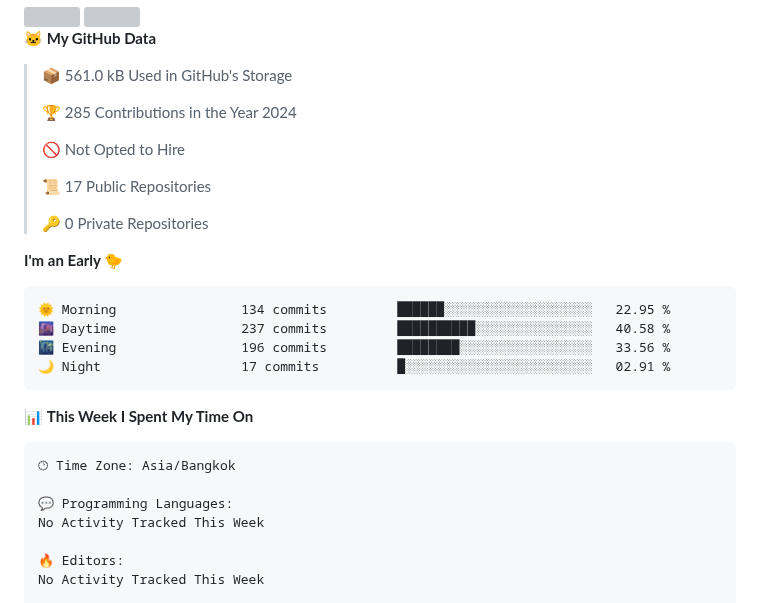
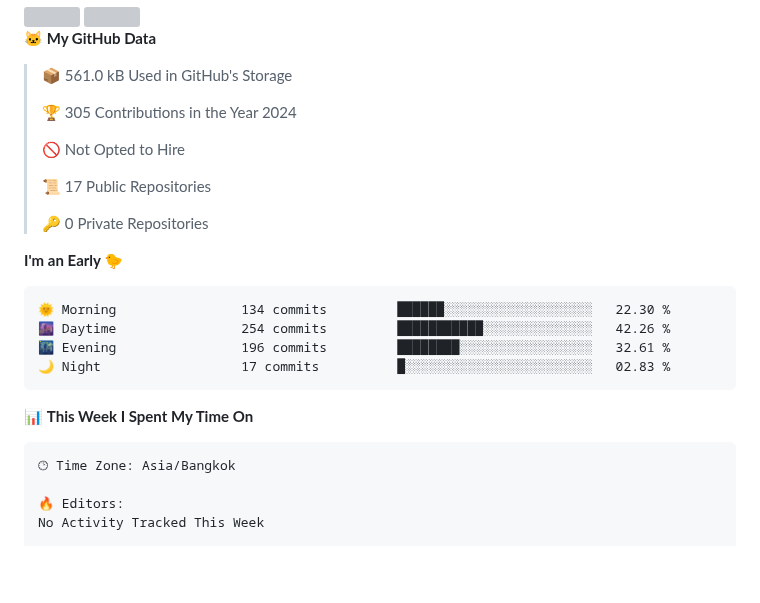
Before and after one commit to fleeforezz/Fleeforezz, a Markdown page: README.md, the part around one of its changes. Rendered like a GitHub page; blank space fills up the shorter version; grey boxes are pictures that could not be loaded.

Commit message:
Updated with Dev Metrics

````diff
--- a/README.md
+++ b/README.md
@@ -45,7 +45,7 @@ This is the place where i store my source code🗃️
 
 > 📦 561.0 kB Used in GitHub's Storage
  >
-> 🏆 285 Contributions in the Year 2024
+> 🏆 305 Contributions in the Year 2024
  >
 > 🚫 Not Opted to Hire
  >
@@ -56,10 +56,10 @@ This is the place where i store my source code🗃️
 **I'm an Early 🐤**
 
 ```text
-🌞 Morning                134 commits         ██████░░░░░░░░░░░░░░░░░░░   22.95 %
-🌆 Daytime                237 commits         ██████████░░░░░░░░░░░░░░░   40.58 %
-🌃 Evening                196 commits         ████████░░░░░░░░░░░░░░░░░   33.56 %
-🌙 Night                  17 commits          █░░░░░░░░░░░░░░░░░░░░░░░░   02.91 %
+🌞 Morning                134 commits         ██████░░░░░░░░░░░░░░░░░░░   22.30 %
+🌆 Daytime                254 commits         ███████████░░░░░░░░░░░░░░   42.26 %
+🌃 Evening                196 commits         ████████░░░░░░░░░░░░░░░░░   32.61 %
+🌙 Night                  17 commits          █░░░░░░░░░░░░░░░░░░░░░░░░   02.83 %
 ```
 
 
@@ -67,9 +67,6 @@ This is the place where i store my source code🗃️
 
 ```text
 🕑︎ Time Zone: Asia/Bangkok
-
-💬 Programming Languages:
-No Activity Tracked This Week
 
 🔥 Editors:
 No Activity Tracked This Week
````
Also changed, not shown: other parts of README.md (+1 -1 lines).
